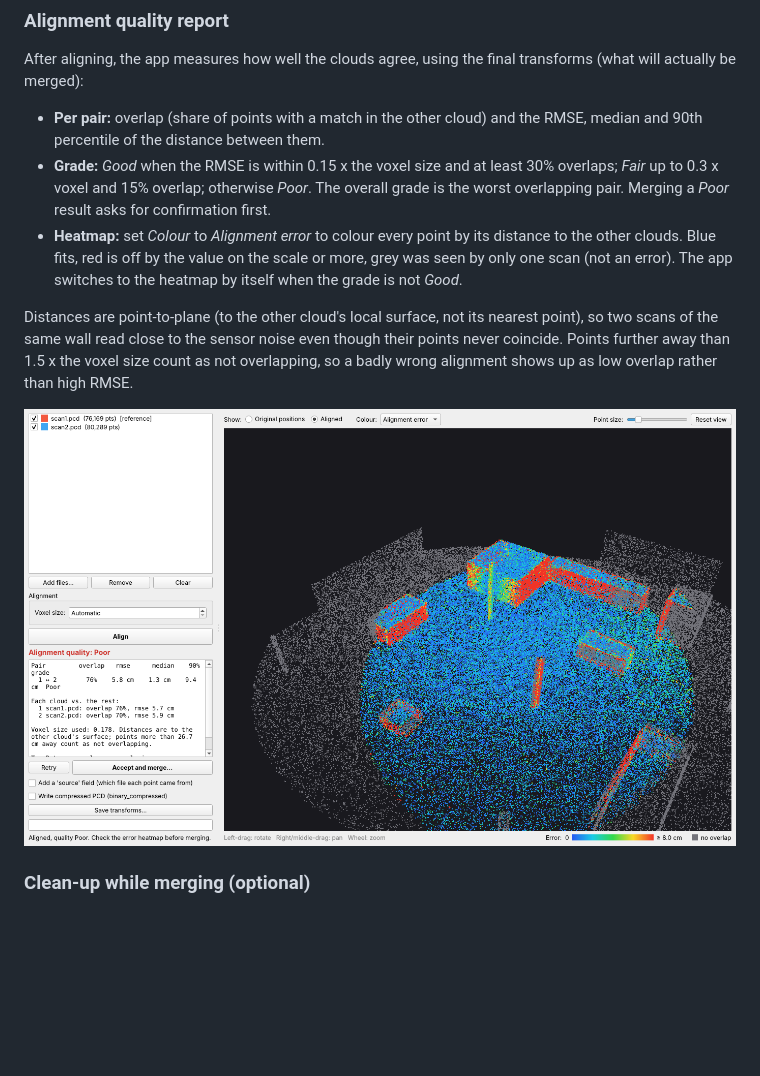
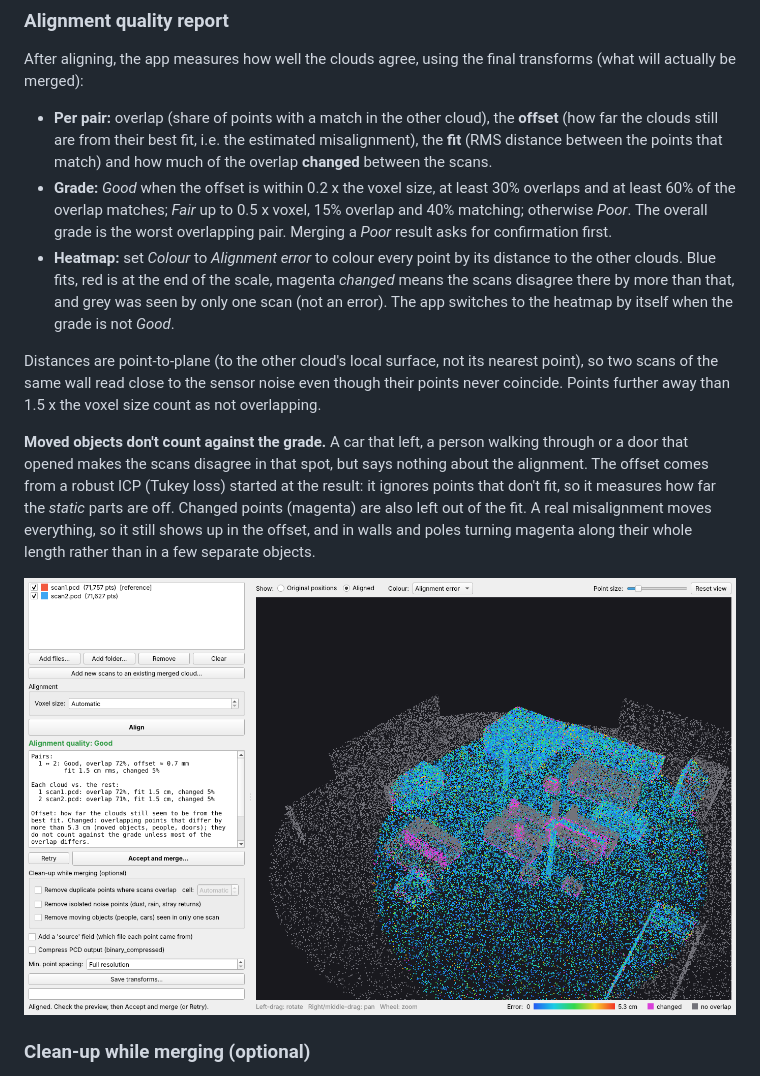
Before and after one commit to LeonSutliffe/PCD-Merge, a Markdown page: README.md, the part around the change. GitHub-like rendering; pictures changed too: docs/quality-heatmap.png; blank space fills up the shorter version.

```diff
--- a/README.md
+++ b/README.md
@@ -138,24 +138,36 @@ and faster, smaller is more precise. It never affects which points are merged.
 After aligning, the app measures how well the clouds agree, using the final
 transforms (what will actually be merged):
 
-* **Per pair:** overlap (share of points with a match in the other cloud) and
-  the RMSE, median and 90th percentile of the distance between them.
-* **Grade:** *Good* when the RMSE is within 0.15 x the voxel size and at least
-  30% overlaps; *Fair* up to 0.3 x voxel and 15% overlap; otherwise *Poor*.
-  The overall grade is the worst overlapping pair. Merging a *Poor* result asks
-  for confirmation first.
+* **Per pair:** overlap (share of points with a match in the other cloud), the
+  **offset** (how far the clouds still are from their best fit, i.e. the
+  estimated misalignment), the **fit** (RMS distance between the points that
+  match) and how much of the overlap **changed** between the scans.
+* **Grade:** *Good* when the offset is within 0.2 x the voxel size, at least
+  30% overlaps and at least 60% of the overlap matches; *Fair* up to 0.5 x
+  voxel, 15% overlap and 40% matching; otherwise *Poor*. The overall grade is
+  the worst overlapping pair. Merging a *Poor* result asks for confirmation
+  first.
 * **Heatmap:** set *Colour* to *Alignment error* to colour every point by its
-  distance to the other clouds. Blue fits, red is off by the value on the scale
-  or more, grey was seen by only one scan (not an error). The app switches to
-  the heatmap by itself when the grade is not *Good*.
+  distance to the other clouds. Blue fits, red is at the end of the scale,
+  magenta *changed* means the scans disagree there by more than that, and grey
+  was seen by only one scan (not an error). The app switches to the heatmap by
+  itself when the grade is not *Good*.
 
 Distances are point-to-plane (to the other cloud's local surface, not its
 nearest point), so two scans of the same wall read close to the sensor noise
 even though their points never coincide. Points further away than 1.5 x the
-voxel size count as not overlapping, so a badly wrong alignment shows up as low
-overlap rather than high RMSE.
+voxel size count as not overlapping.
 
-![Heatmap of a deliberately misaligned pair: walls and poles turn red](docs/quality-heatmap.png)
+**Moved objects don't count against the grade.** A car that left, a person
+walking through or a door that opened makes the scans disagree in that spot,
+but says nothing about the alignment. The offset comes from a robust ICP
+(Tukey loss) started at the result: it ignores points that don't fit, so it
+measures how far the *static* parts are off. Changed points (magenta) are also
+left out of the fit. A real misalignment moves everything, so it still shows
+up in the offset, and in walls and poles turning magenta along their whole
+length rather than in a few separate objects.
+
+![Heatmap of two well aligned scans where cars, people and a van moved: those show as magenta, the grade stays Good](docs/quality-heatmap.png)
 
 ### Clean-up while merging (optional)
 
```
Also changed, not shown: 3 other files.
